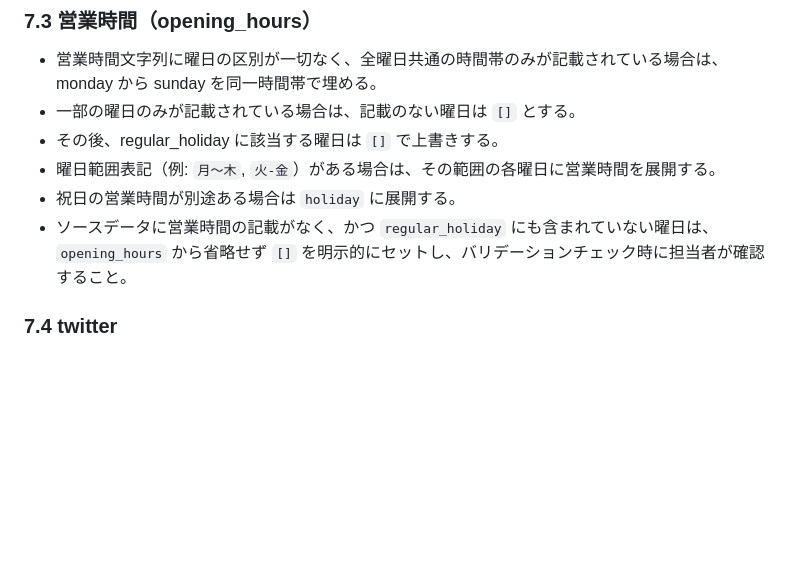
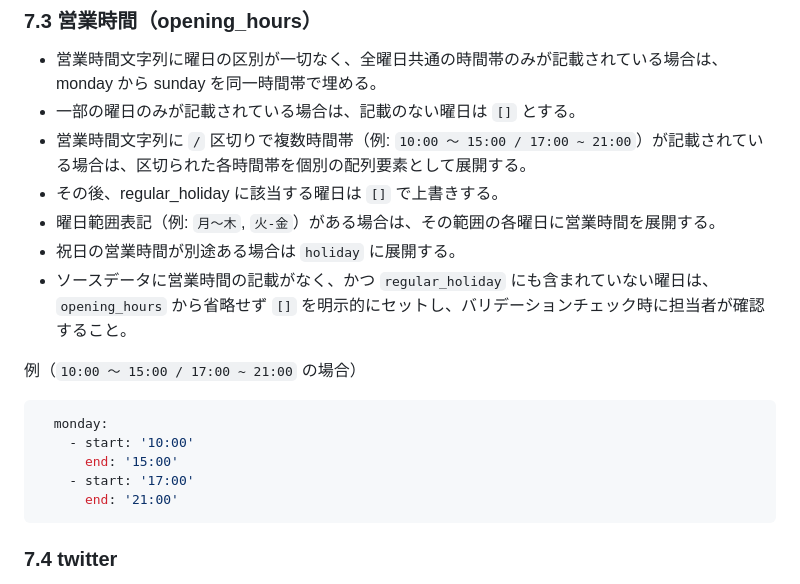
Before and after one commit to 417-72KI/JiroTravelersMap-Contents, a Markdown page: .github/copilot-instructions.md, the part around the change. GitHub-like rendering; blank space fills up the shorter version.

Commit message:
update instruction

````diff
--- a/.github/copilot-instructions.md
+++ b/.github/copilot-instructions.md
@@ -111,10 +111,21 @@ opening_hours:
 ### 7.3 営業時間（opening_hours）
 - 営業時間文字列に曜日の区別が一切なく、全曜日共通の時間帯のみが記載されている場合は、monday から sunday を同一時間帯で埋める。
 - 一部の曜日のみが記載されている場合は、記載のない曜日は `[]` とする。
+- 営業時間文字列に `/` 区切りで複数時間帯（例: `10:00 〜 15:00 / 17:00 ~ 21:00`）が記載されている場合は、区切られた各時間帯を個別の配列要素として展開する。
 - その後、regular_holiday に該当する曜日は `[]` で上書きする。
 - 曜日範囲表記（例: `月〜木`, `火-金`）がある場合は、その範囲の各曜日に営業時間を展開する。
 - 祝日の営業時間が別途ある場合は `holiday` に展開する。
 - ソースデータに営業時間の記載がなく、かつ `regular_holiday` にも含まれていない曜日は、`opening_hours` から省略せず `[]` を明示的にセットし、バリデーションチェック時に担当者が確認すること。
+
+例（`10:00 〜 15:00 / 17:00 ~ 21:00` の場合）
+
+```yml
+  monday:
+    - start: '10:00'
+      end: '15:00'
+    - start: '17:00'
+      end: '21:00'
+```
 
 ### 7.4 twitter
 - 店舗ページの「外部リンク」から次を優先して抽出
````
